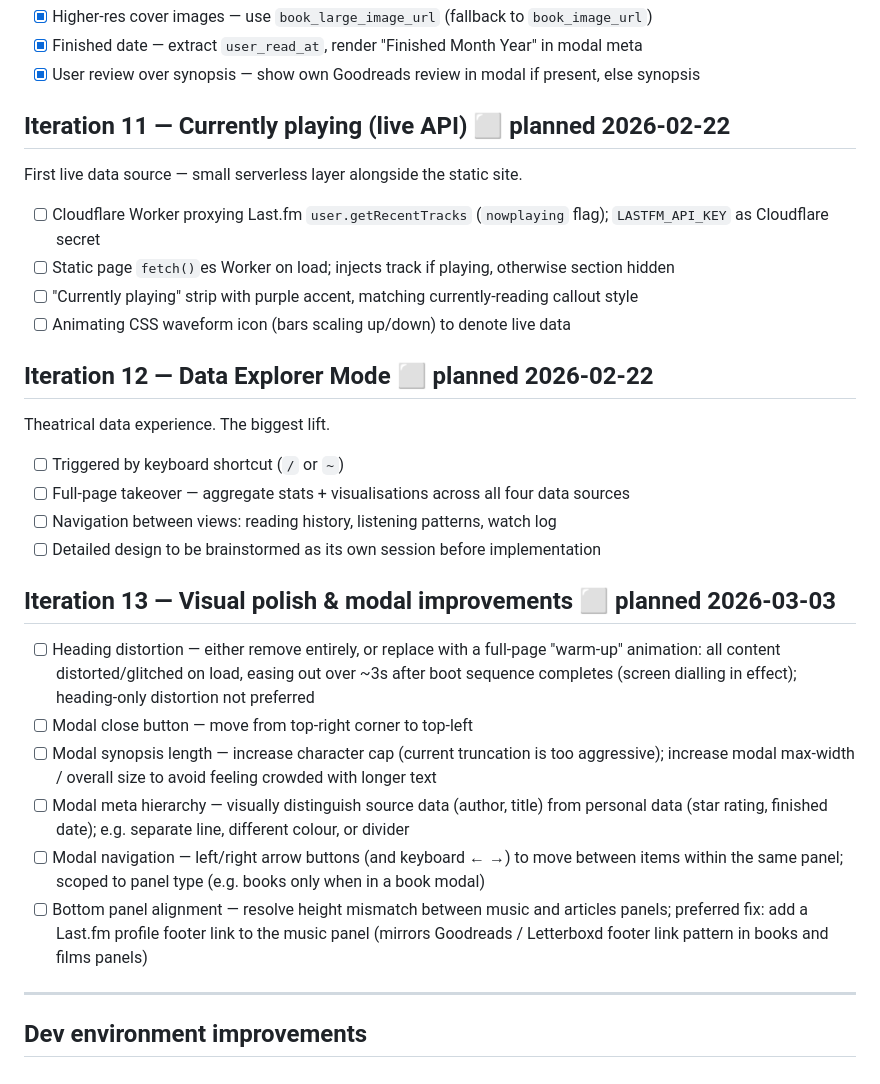
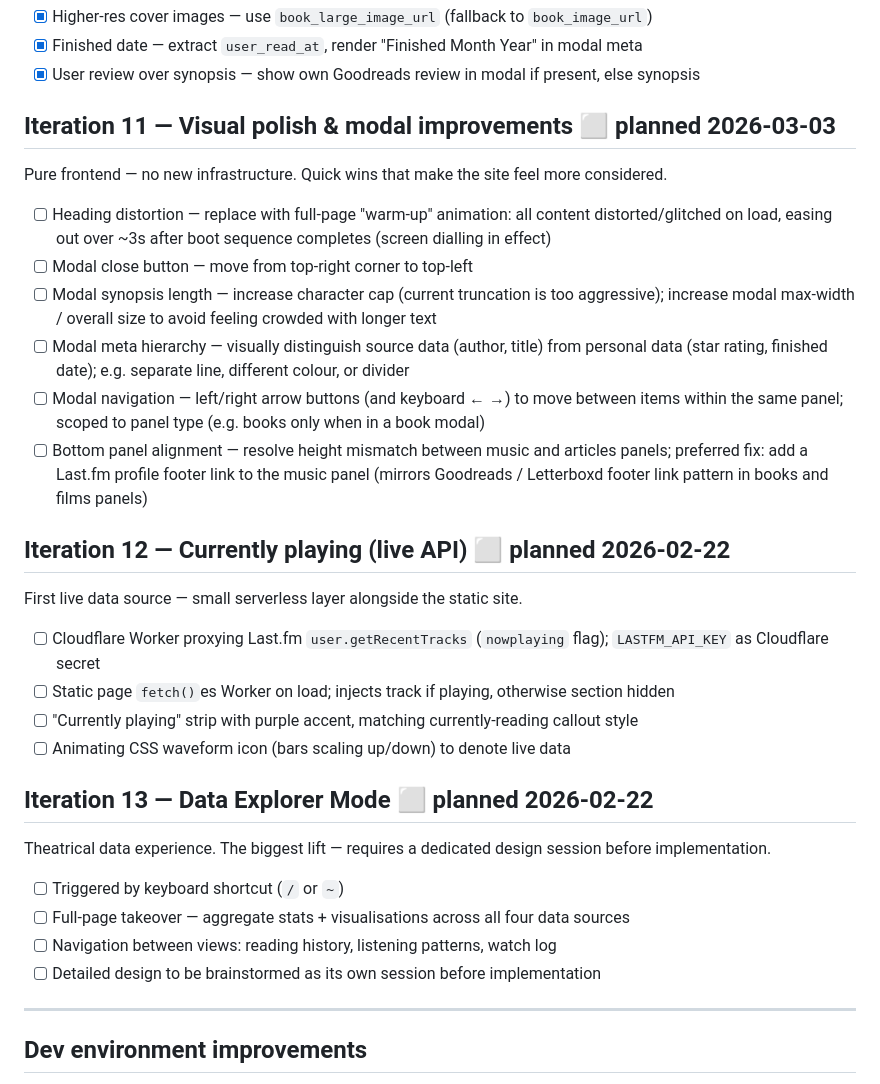
Before and after one commit to nicholas-sheehan/personal-website, a Markdown page: docs/roadmap.md, the part around the change. Drawn GitHub-style.

Commit message:
docs: reorder iterations 11-13, commit to warm-up animation route

```diff
--- a/docs/roadmap.md
+++ b/docs/roadmap.md
@@ -103,7 +103,17 @@ Small data quality improvements to the book panel modals. Plan: `docs/plans/2026
 - [x] Finished date — extract `user_read_at`, render "Finished Month Year" in modal meta
 - [x] User review over synopsis — show own Goodreads review in modal if present, else synopsis
 
-## Iteration 11 — Currently playing (live API) ⬜ planned 2026-02-22
+## Iteration 11 — Visual polish & modal improvements ⬜ planned 2026-03-03
+Pure frontend — no new infrastructure. Quick wins that make the site feel more considered.
+
+- [ ] Heading distortion — replace with full-page "warm-up" animation: all content distorted/glitched on load, easing out over ~3s after boot sequence completes (screen dialling in effect)
+- [ ] Modal close button — move from top-right corner to top-left
+- [ ] Modal synopsis length — increase character cap (current truncation is too aggressive); increase modal max-width / overall size to avoid feeling crowded with longer text
+- [ ] Modal meta hierarchy — visually distinguish source data (author, title) from personal data (star rating, finished date); e.g. separate line, different colour, or divider
+- [ ] Modal navigation — left/right arrow buttons (and keyboard ← →) to move between items within the same panel; scoped to panel type (e.g. books only when in a book modal)
+- [ ] Bottom panel alignment — resolve height mismatch between music and articles panels; preferred fix: add a Last.fm profile footer link to the music panel (mirrors Goodreads / Letterboxd footer link pattern in books and films panels)
+
+## Iteration 12 — Currently playing (live API) ⬜ planned 2026-02-22
 First live data source — small serverless layer alongside the static site.
 
 - [ ] Cloudflare Worker proxying Last.fm `user.getRecentTracks` (`nowplaying` flag); `LASTFM_API_KEY` as Cloudflare secret
@@ -111,22 +121,13 @@ First live data source — small serverless layer alongside the static site.
 - [ ] "Currently playing" strip with purple accent, matching currently-reading callout style
 - [ ] Animating CSS waveform icon (bars scaling up/down) to denote live data
 
-## Iteration 12 — Data Explorer Mode ⬜ planned 2026-02-22
-Theatrical data experience. The biggest lift.
+## Iteration 13 — Data Explorer Mode ⬜ planned 2026-02-22
+Theatrical data experience. The biggest lift — requires a dedicated design session before implementation.
 
 - [ ] Triggered by keyboard shortcut (`/` or `~`)
 - [ ] Full-page takeover — aggregate stats + visualisations across all four data sources
 - [ ] Navigation between views: reading history, listening patterns, watch log
 - [ ] Detailed design to be brainstormed as its own session before implementation
-
-## Iteration 13 — Visual polish & modal improvements ⬜ planned 2026-03-03
-
-- [ ] Heading distortion — either remove entirely, or replace with a full-page "warm-up" animation: all content distorted/glitched on load, easing out over ~3s after boot sequence completes (screen dialling in effect); heading-only distortion not preferred
-- [ ] Modal close button — move from top-right corner to top-left
-- [ ] Modal synopsis length — increase character cap (current truncation is too aggressive); increase modal max-width / overall size to avoid feeling crowded with longer text
-- [ ] Modal meta hierarchy — visually distinguish source data (author, title) from personal data (star rating, finished date); e.g. separate line, different colour, or divider
-- [ ] Modal navigation — left/right arrow buttons (and keyboard ← →) to move between items within the same panel; scoped to panel type (e.g. books only when in a book modal)
-- [ ] Bottom panel alignment — resolve height mismatch between music and articles panels; preferred fix: add a Last.fm profile footer link to the music panel (mirrors Goodreads / Letterboxd footer link pattern in books and films panels)
 
 ---
 
```
